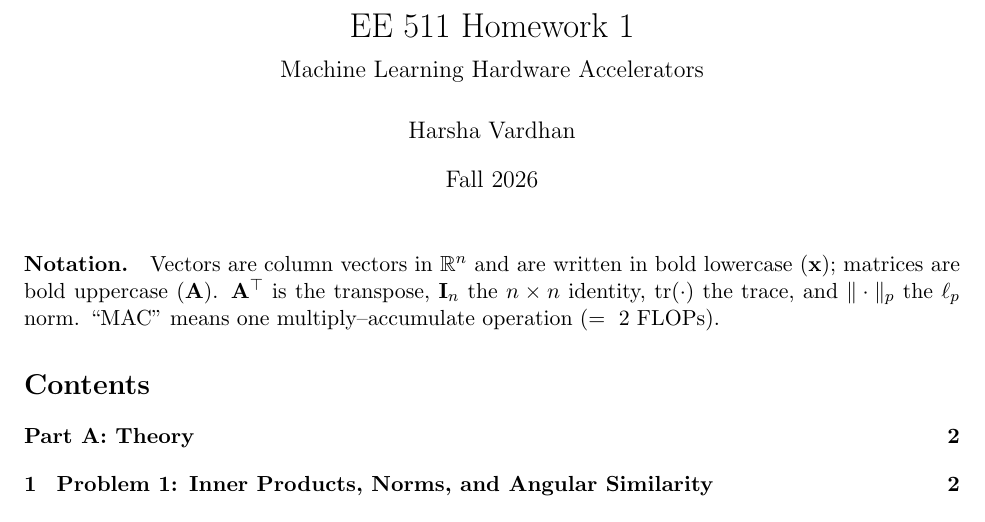
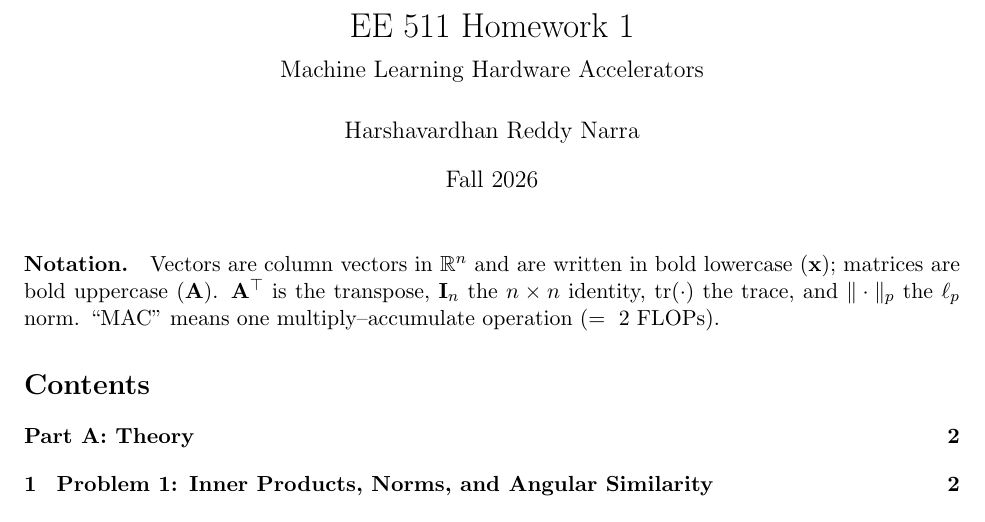
Before and after one commit to harsha240yeager/EE511, a LaTeX problem sheet (hw1/main.tex): part of page 1 of 21, cut so that both start at the same text. Compiled offline with pdfLaTeX.

Commit message:
Updates from Overleaf

```diff
--- a/hw1/main.tex
+++ b/hw1/main.tex
@@ -16,7 +16,7 @@
 
 \title{EE 511 Homework 1\\[0.4em]
 \large Machine Learning Hardware Accelerators}
-\author{Harsha Vardhan}
+\author{Harshavardhan Reddy Narra}
 \date{Fall 2026}
 
 \begin{document}
```
